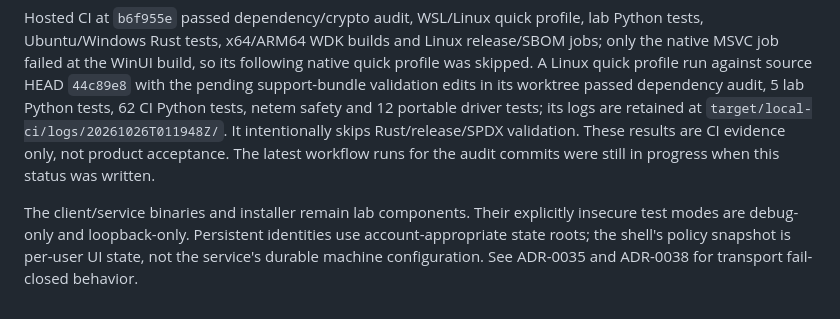
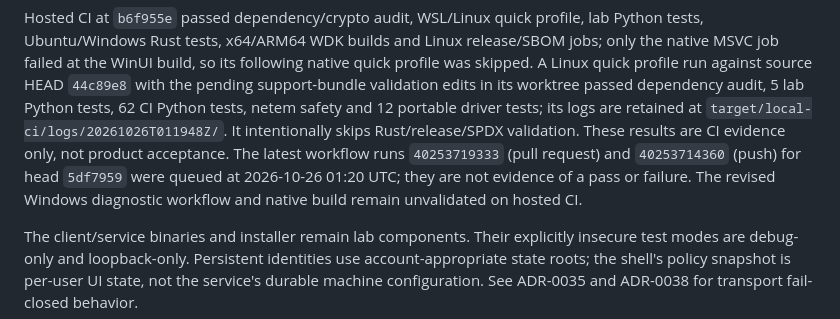
Before and after one commit to eTarikhi/BalanciFy, a Markdown page: README.md, the part around the change. GitHub-like rendering.

Commit message:
docs: record latest queued validation runs
Co-authored-by: arena-agent <297053741+arena-agent@users.noreply.github.com>

```diff
--- a/README.md
+++ b/README.md
@@ -41,8 +41,10 @@ support-bundle validation edits in its worktree passed dependency audit, 5 lab
 Python tests, 62 CI Python tests, netem safety and 12 portable driver tests; its
 logs are retained at `target/local-ci/logs/20261026T011948Z/`. It intentionally
 skips Rust/release/SPDX validation. These results are CI evidence only, not product acceptance. The
-latest workflow runs for the audit commits were still in progress when this
-status was written.
+latest workflow runs `40253719333` (pull request) and `40253714360` (push)
+for head `5df7959` were queued at 2026-10-26 01:20 UTC; they are not evidence
+of a pass or failure. The revised Windows diagnostic workflow and native build
+remain unvalidated on hosted CI.
 
 The client/service binaries and installer remain lab components. Their
 explicitly insecure test modes are debug-only and loopback-only. Persistent
```
Also changed, not shown: docs/phase2/next-steps.md (+1 -1 lines), docs/phase2/test-coverage.md (+1 -1 lines).
